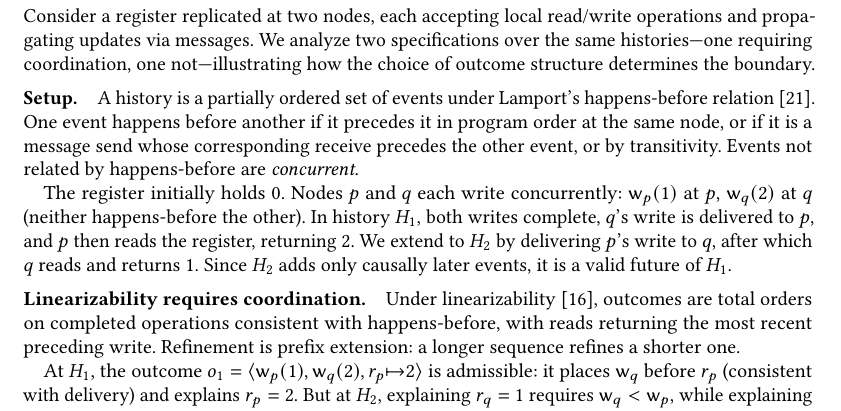
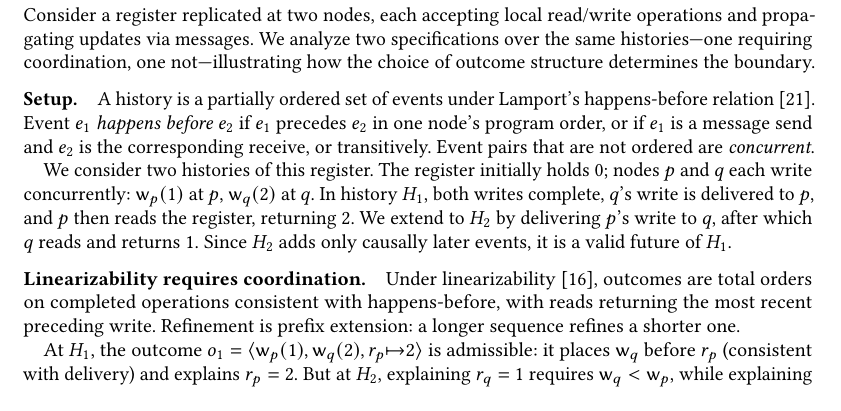
Before and after one commit to jhellerstein/coord-criterion, a LaTeX paper (main.tex): part of page 2 of 26, cut so that both start at the same text. Compiled offline with pdfLaTeX.

Commit message:
Add transition sentence before introducing H_1 and H_2

```diff
--- a/main.tex
+++ b/main.tex
@@ -180,15 +180,14 @@ structure determines the boundary.
 \paragraph{Setup.}
 A history is a partially ordered set of events under Lamport's
 happens-before relation~\cite{lamport1978time}.
-One event happens before another if it precedes it in program order
-at the same node, or if it is a message send whose corresponding
-receive precedes the other event, or by transitivity.
-Events not related by happens-before are \emph{concurrent}.
-
-The register initially holds $0$.
-Nodes $p$ and $q$ each write concurrently:
-$\mathsf{w}_p(1)$ at $p$, $\mathsf{w}_q(2)$ at $q$ (neither
-happens-before the other).
+Event $e_1$ \emph{happens before} $e_2$ if $e_1$ precedes $e_2$
+in one node's program order, or if $e_1$ is a message send
+and $e_2$ is the corresponding receive, or transitively.
+Event pairs that are not ordered are \emph{concurrent}.
+
+We consider two histories of this register.
+The register initially holds $0$; nodes $p$ and $q$ each write
+concurrently: $\mathsf{w}_p(1)$ at $p$, $\mathsf{w}_q(2)$ at $q$.
 In history $H_1$, both writes complete, $q$'s write is delivered to
 $p$, and $p$ then reads the register, returning $2$.
 We extend to $H_2$ by delivering $p$'s write to $q$, after which $q$
```
